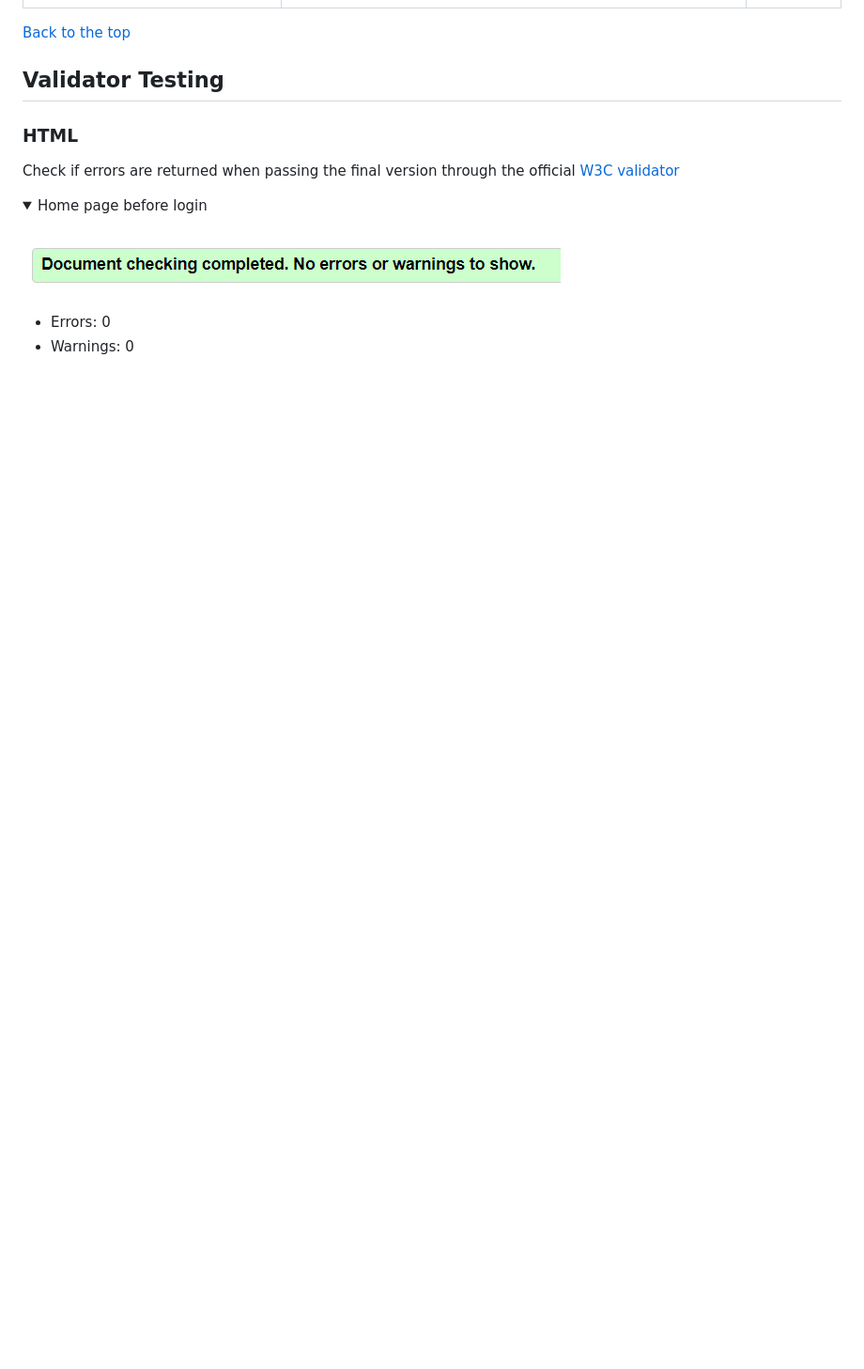
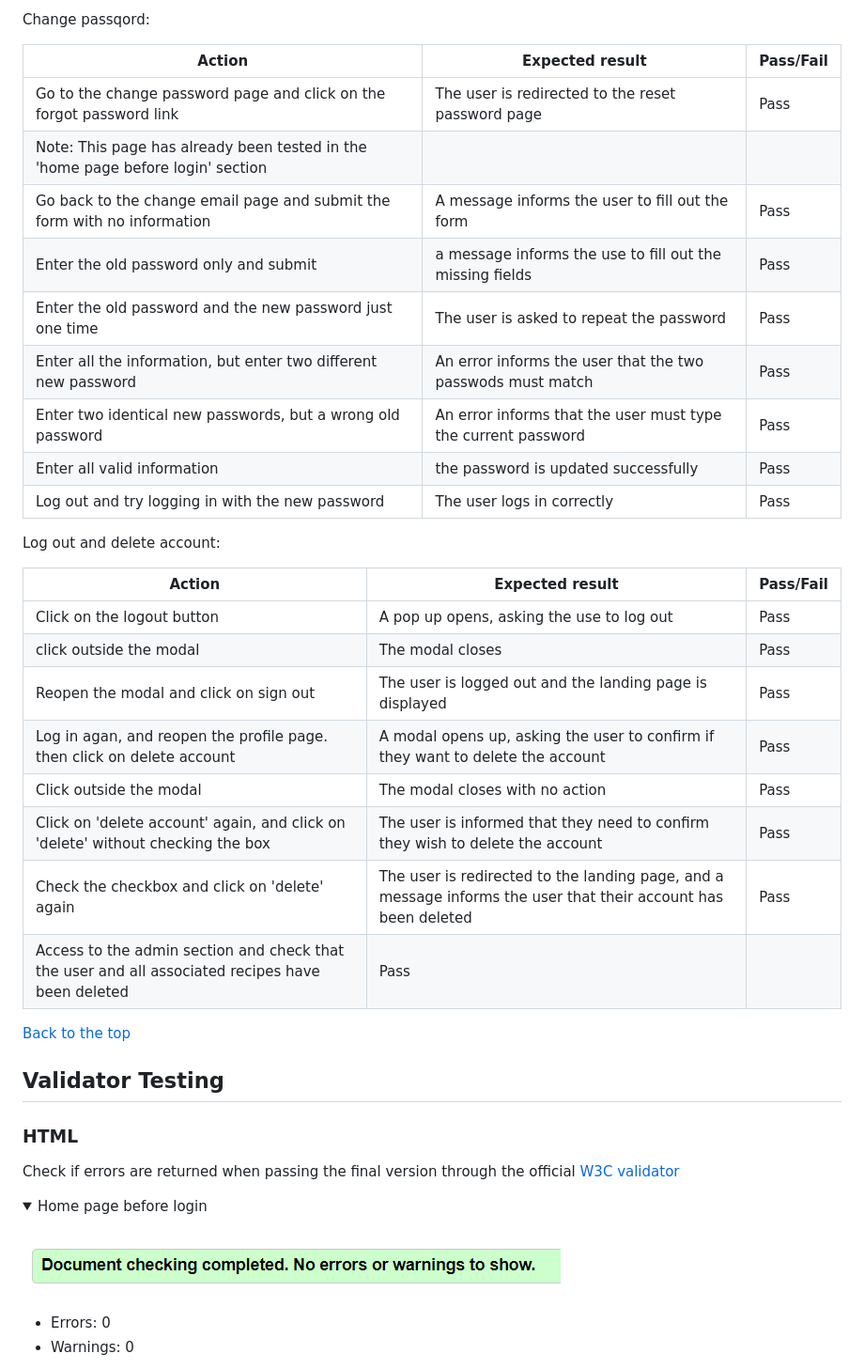
Before and after one commit to EliSacch/yummy, a Markdown page: testing.md, the part around one of its changes. Shown at 94% size. Rendered like a GitHub page; folded sections open; blank space fills up the shorter version.

```diff
--- a/testing.md
+++ b/testing.md
@@ -262,3 +294,30 @@ General:
+Change passqord:
+
+| Action | Expected result | Pass/Fail |
+|--------|-----------------|-----------|
+| Go to the change password page and click on the forgot password link | The user is redirected to the reset password page | Pass |
+| Note: This page has already been tested in the 'home page before login' section | | |
+| Go back to the change email page and submit the form with no information | A message informs the user to fill out the form | Pass |
+| Enter the old password only and submit | a message informs the use to fill out the missing fields | Pass |
+| Enter the old password and the new password just one time | The user is asked to repeat the password | Pass |
+| Enter all the information, but enter two different new password | An error informs the user that the two passwods must match | Pass |
+| Enter two identical new passwords, but a wrong old password | An error informs that the user must type the current password | Pass |
+| Enter all valid information | the password is updated successfully | Pass |
+| Log out and try logging in with the new password | The user logs in correctly | Pass |
+
+
+Log out and delete account:
+
+| Action | Expected result | Pass/Fail |
+|--------|-----------------|-----------|
+| Click on the logout button | A pop up opens, asking the use to log out | Pass |
+| click outside the modal | The modal closes | Pass |
+| Reopen the modal and click on sign out | The user is logged out and the landing page is displayed | Pass |
+| Log in agan, and reopen the profile page. then click on delete account | A modal opens up, asking the user to confirm if they want to delete the account | Pass |
+| Click outside the modal | The modal closes with no action | Pass |
+| Click on 'delete account' again, and click on 'delete' without checking the box | The user is informed that they need to confirm they wish to delete the account | Pass |
+| Check the checkbox and click on 'delete' again | The user is redirected to the landing page, and a message informs the user that their account has been deleted | Pass |
+| Access to the admin section and check that the user and all associated recipes have been deleted | Pass |
 
 
 </details>
```
Also changed, not shown: other parts of testing.md (+34 -2 lines).
